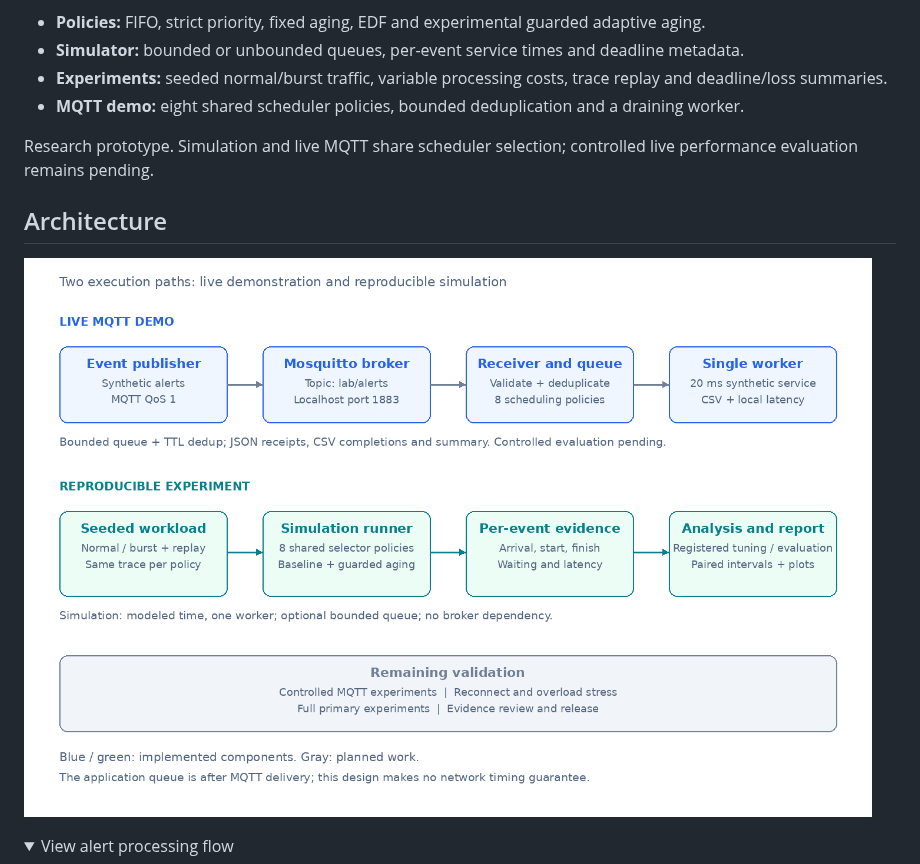
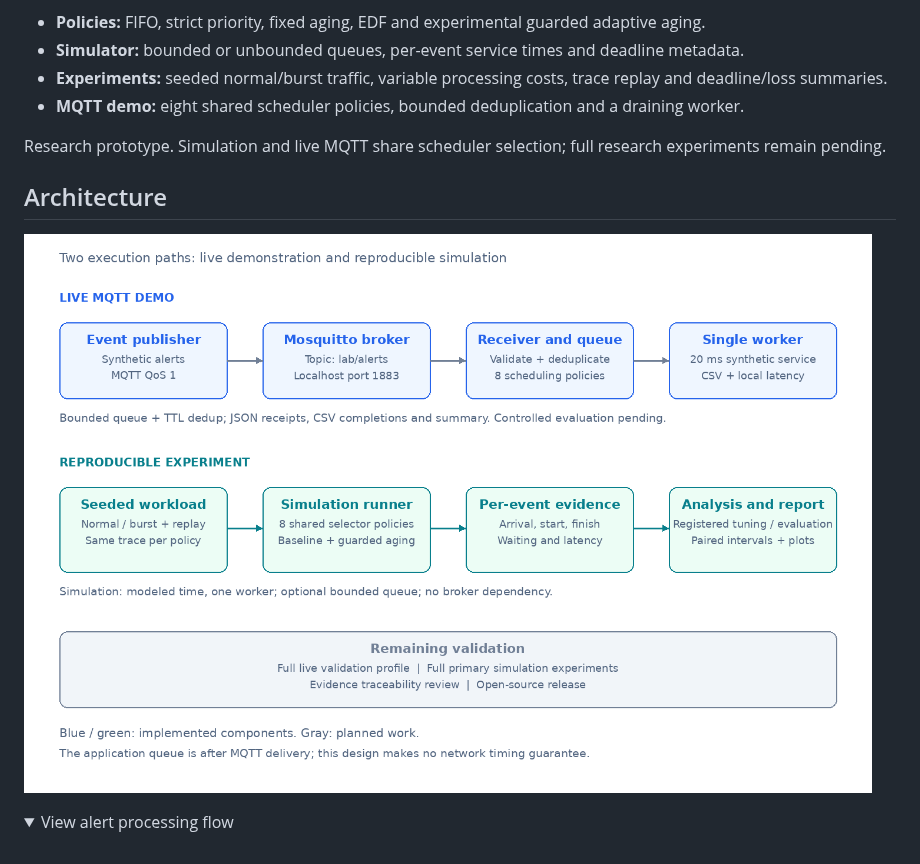
Before and after one commit to rhidoyhasanmahmud/iot-priority-alert-system, a Markdown page: README.md, the part around the change. GitHub-like rendering; pictures changed too: docs/images/high-level-architecture.png; folded sections open.

```diff
--- a/README.md
+++ b/README.md
@@ -7,7 +7,7 @@ Explore the tradeoff between urgent alert latency and routine event waiting usin
 - **Experiments:** seeded normal/burst traffic, variable processing costs, trace replay and deadline/loss summaries.
 - **MQTT demo:** eight shared scheduler policies, bounded deduplication and a draining worker.
 
-Research prototype. Simulation and live MQTT share scheduler selection; controlled live performance evaluation remains pending.
+Research prototype. Simulation and live MQTT share scheduler selection; full research experiments remain pending.
 
 ## Architecture
 
```
Also changed, not shown: docs/getting-started.md (+1 -1 lines), docs/live-mqtt.md (+4 -3 lines), docs/live-validation.md (added, +84 -0 lines), evidence/live-validation-smoke/README.md (added, +17 -0 lines), 11 other files.
